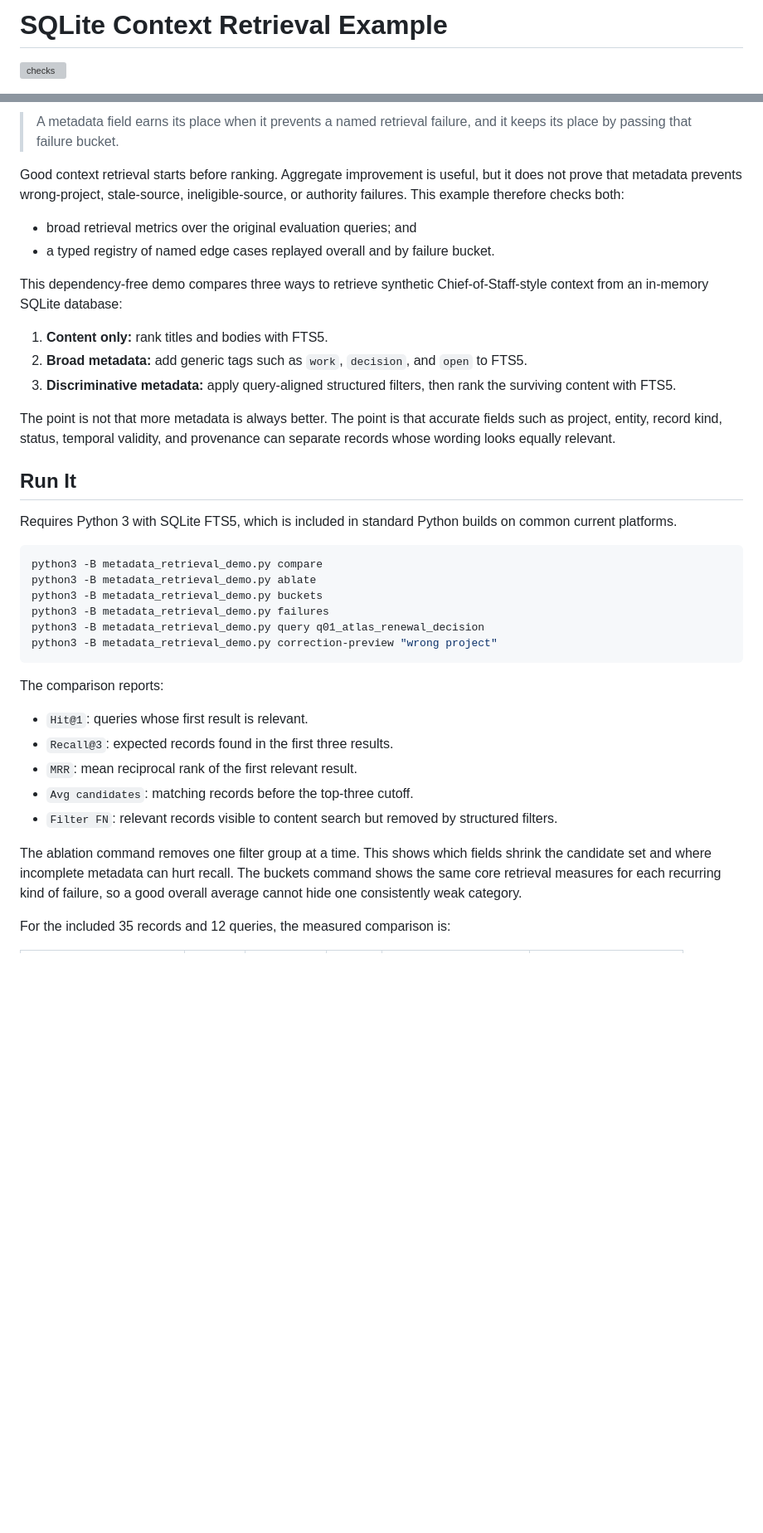
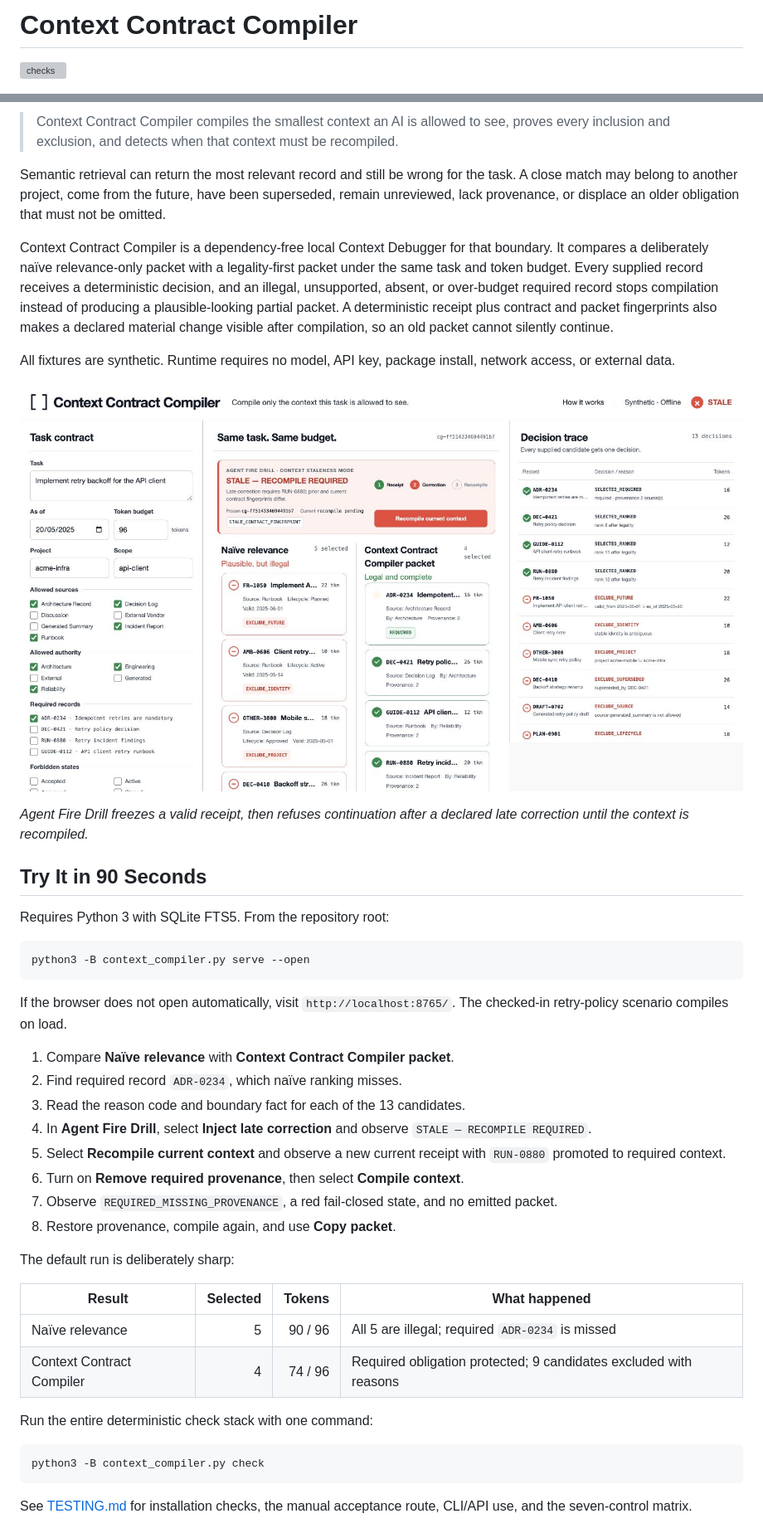
Before and after one commit to TheDarkniteFalls/context-contract-compiler, a Markdown page: README.md, 2 parts joined by grey strips. Shown at 83% size. Drawn GitHub-style; pictures changed too: docs/assets/context-contract-compiler-stale-receipt.jpg (added); blank space fills up the shorter version; grey boxes are pictures that could not be loaded.

Commit message:
Package Context Contract Compiler as a standalone reference (#5)
* Add toolkit trust card

* Package ContextGate as a standalone reference

* Rename project to Context Contract Compiler

````diff
--- a/README.md
+++ b/README.md
@@ -1,2 +1,2 @@
-# SQLite Context Retrieval Example
+# Context Contract Compiler
 
@@ -15,56 +15,68 @@
 <!-- toolkit-trust-card:end -->
 
-> A metadata field earns its place when it prevents a named retrieval failure,
-> and it keeps its place by passing that failure bucket.
+> Context Contract Compiler compiles the smallest context an AI is allowed to see, proves
+> every inclusion and exclusion, and detects when that context must be
+> recompiled.
 
-Good context retrieval starts before ranking. Aggregate improvement is useful,
-but it does not prove that metadata prevents wrong-project, stale-source,
-ineligible-source, or authority failures. This example therefore checks both:
+Semantic retrieval can return the most relevant record and still be wrong for
+the task. A close match may belong to another project, come from the future,
+have been superseded, remain unreviewed, lack provenance, or displace an older
+obligation that must not be omitted.
 
-- broad retrieval metrics over the original evaluation queries; and
-- a typed registry of named edge cases replayed overall and by failure bucket.
+Context Contract Compiler is a dependency-free local Context Debugger for that boundary. It
+compares a deliberately naïve relevance-only packet with a legality-first
+packet under the same task and token budget. Every supplied record receives a
+deterministic decision, and an illegal, unsupported, absent, or over-budget
+required record stops compilation instead of producing a plausible-looking
+partial packet. A deterministic receipt plus contract and packet fingerprints
+also makes a declared material change visible after compilation, so an old
+packet cannot silently continue.
 
-This dependency-free demo compares three ways to retrieve synthetic
-Chief-of-Staff-style context from an in-memory SQLite database:
+All fixtures are synthetic. Runtime requires no model, API key, package
+install, network access, or external data.
 
-1. **Content only:** rank titles and bodies with FTS5.
-2. **Broad metadata:** add generic tags such as `work`, `decision`, and `open`
-   to FTS5.
-3. **Discriminative metadata:** apply query-aligned structured filters, then
-   rank the surviving content with FTS5.
+![Context Contract Compiler refusing continuation from a stale receipt](docs/assets/context-contract-compiler-stale-receipt.jpg)
 
-The point is not that more metadata is always better. The point is that
-accurate fields such as project, entity, record kind, status, temporal
-validity, and provenance can separate records whose wording looks equally
-relevant.
+*Agent Fire Drill freezes a valid receipt, then refuses continuation after a
+declared late correction until the context is recompiled.*
 
-## Run It
+## Try It in 90 Seconds
 
-Requires Python 3 with SQLite FTS5, which is included in standard Python builds
-on common current platforms.
+Requires Python 3 with SQLite FTS5. From the repository root:
 
 ```sh
-python3 -B metadata_retrieval_demo.py compare
-python3 -B metadata_retrieval_demo.py ablate
-python3 -B metadata_retrieval_demo.py buckets
-python3 -B metadata_retrieval_demo.py failures
-python3 -B metadata_retrieval_demo.py query q01_atlas_renewal_decision
-python3 -B metadata_retrieval_demo.py correction-preview "wrong project"
+python3 -B context_compiler.py serve --open
 ```
 
-The comparison reports:
+If the browser does not open automatically, visit
+`http://localhost:8765/`. The checked-in retry-policy scenario compiles on
+load.
 
-- `Hit@1`: queries whose first result is relevant.
-- `Recall@3`: expected records found in the first three results.
-- `MRR`: mean reciprocal rank of the first relevant result.
-- `Avg candidates`: matching records before the top-three cutoff.
-- `Filter FN`: relevant records visible to content search but removed by
-  structured filters.
+1. Compare **Naïve relevance** with **Context Contract Compiler packet**.
+2. Find required record `ADR-0234`, which naïve ranking misses.
+3. Read the reason code and boundary fact for each of the 13 candidates.
+4. In **Agent Fire Drill**, select **Inject late correction** and observe
+   `STALE — RECOMPILE REQUIRED`.
+5. Select **Recompile current context** and observe a new current receipt with
+   `RUN-0880` promoted to required context.
+6. Turn on **Remove required provenance**, then select **Compile context**.
+7. Observe `REQUIRED_MISSING_PROVENANCE`, a red fail-closed state, and no
+   emitted packet.
+8. Restore provenance, compile again, and use **Copy packet**.
 
-The ablation command removes one filter group at a time. This shows which
-fields shrink the candidate set and where incomplete metadata can hurt recall.
-The buckets command shows the same core retrieval measures for each recurring
-kind of failure, so a good overall average cannot hide one consistently weak
-category.
+The default run is deliberately sharp:
 
-For the included 35 records and 12 queries, the measured comparison is:
+| Result | Selected | Tokens | What happened |
+| --- | ---: | ---: | --- |
+| Naïve relevance | 5 | 90 / 96 | All 5 are illegal; required `ADR-0234` is missed |
+| Context Contract Compiler | 4 | 74 / 96 | Required obligation protected; 9 candidates excluded with reasons |
+
+Run the entire deterministic check stack with one command:
+
+```sh
+python3 -B context_compiler.py check
+```
+
+See [TESTING.md](TESTING.md) for installation checks, the manual acceptance
+route, CLI/API use, and the seven-control matrix.
+
````
Also changed, not shown: other parts of README.md (+181 -151 lines), TESTING.md (added, +194 -0 lines), 9 other files.
